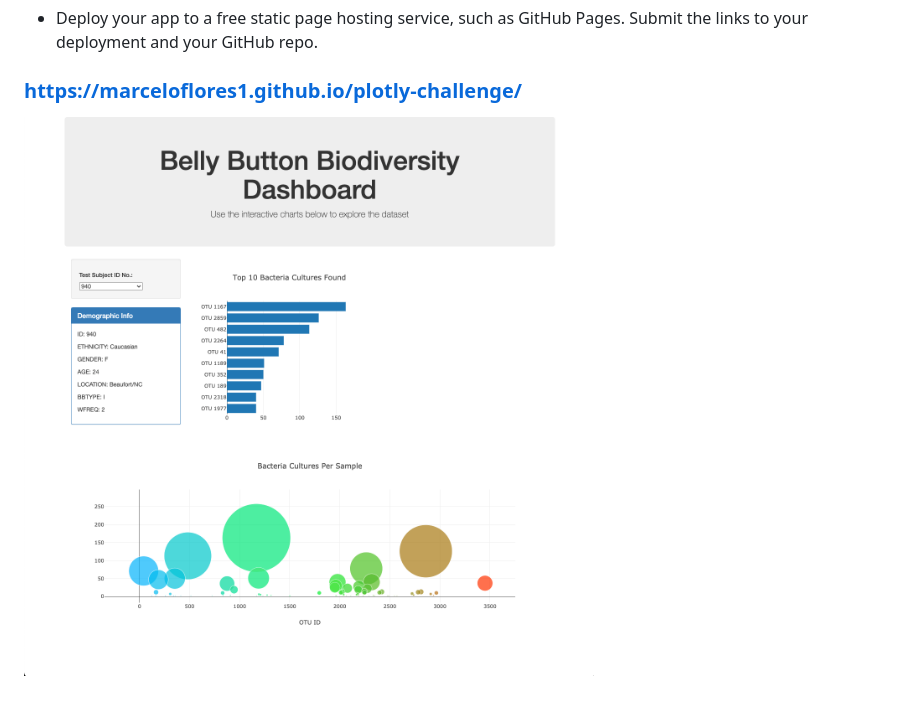
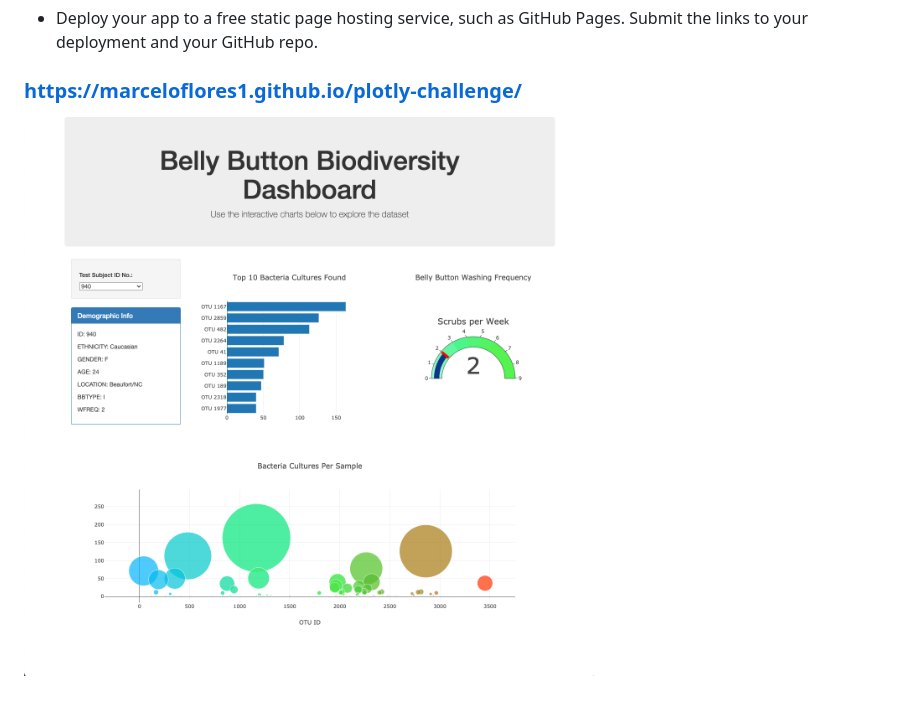
Before and after one commit to marceloflores1/plotly-challenge, a Markdown page: README.md, the part around the change. GitHub-like rendering; pictures changed too: Images/BBB_Dashboard.png (added), Images/BBB_Dashboard1.png (deleted).

Commit message:
Modifying readme and image

```diff
--- a/README.md
+++ b/README.md
@@ -52,4 +52,4 @@ The following task is advanced and therefore optional.
 
 ### <https://marceloflores1.github.io/plotly-challenge/>
 
-![BBB_Dashboard](Images/BBB_Dashboard1.png)
+![BBB_Dashboard](Images/BBB_Dashboard.png)
```
